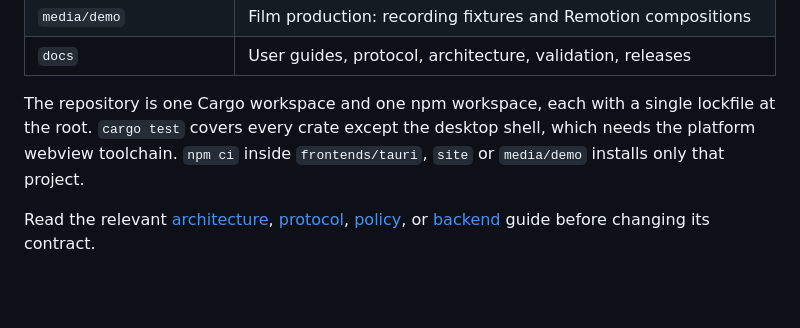
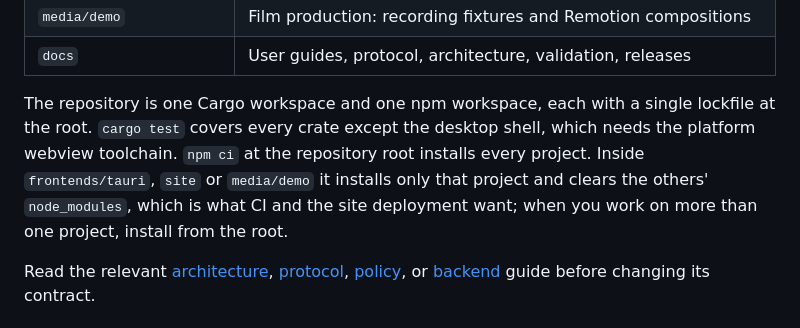
Before and after one commit to eggp-dev/conn, a Markdown page: CONTRIBUTING.md, the part around the change. Drawn GitHub-style; blank space fills up the shorter version.

```diff
--- a/CONTRIBUTING.md
+++ b/CONTRIBUTING.md
@@ -64,7 +64,7 @@ Reloading or disconnecting the browser ends its live sessions. Test with disposa
 | `media/demo` | Film production: recording fixtures and Remotion compositions |
 | `docs` | User guides, protocol, architecture, validation, releases |
 
-The repository is one Cargo workspace and one npm workspace, each with a single lockfile at the root. `cargo test` covers every crate except the desktop shell, which needs the platform webview toolchain. `npm ci` inside `frontends/tauri`, `site` or `media/demo` installs only that project.
+The repository is one Cargo workspace and one npm workspace, each with a single lockfile at the root. `cargo test` covers every crate except the desktop shell, which needs the platform webview toolchain. `npm ci` at the repository root installs every project. Inside `frontends/tauri`, `site` or `media/demo` it installs only that project and clears the others' `node_modules`, which is what CI and the site deployment want; when you work on more than one project, install from the root.
 
 Read the relevant [architecture](docs/architecture.md), [protocol](docs/protocol.md), [policy](docs/policy.md), or [backend](docs/backends.md) guide before changing its contract.
 
```
Also changed, not shown: CONTRIBUTING.ko.md (+1 -1 lines).
